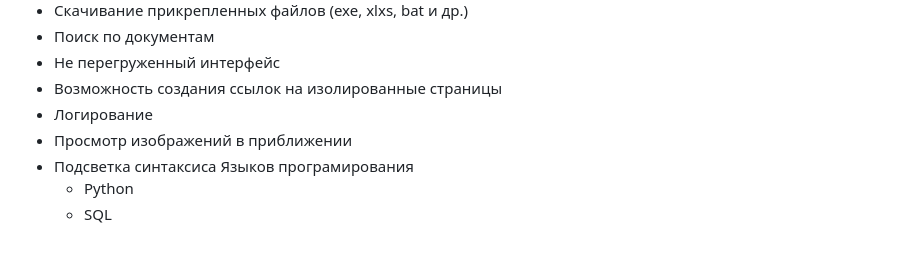
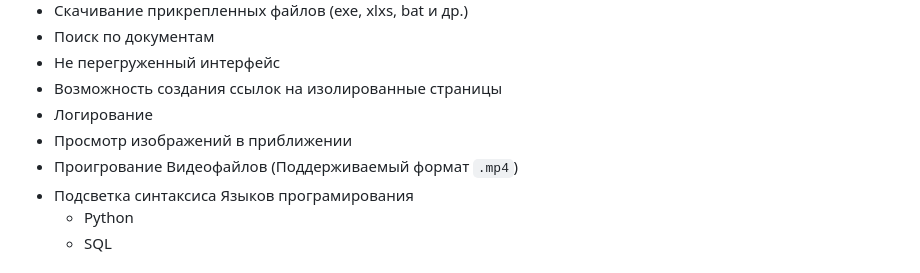
Before and after one commit to Gurman520/Viewe-Service, a Markdown page: README.MD, the part around the change. Rendered like a GitHub page.

```diff
--- a/README.MD
+++ b/README.MD
@@ -17,6 +17,7 @@
 - Возможность создания ссылок на изолированные страницы
 - Логирование
 - Просмотр изображений в приближении
+- Проигрование Видеофайлов (Поддерживаемый формат `.mp4`)
 - Подсветка синтаксиса Языков програмирования
     - Python
     - SQL
```
